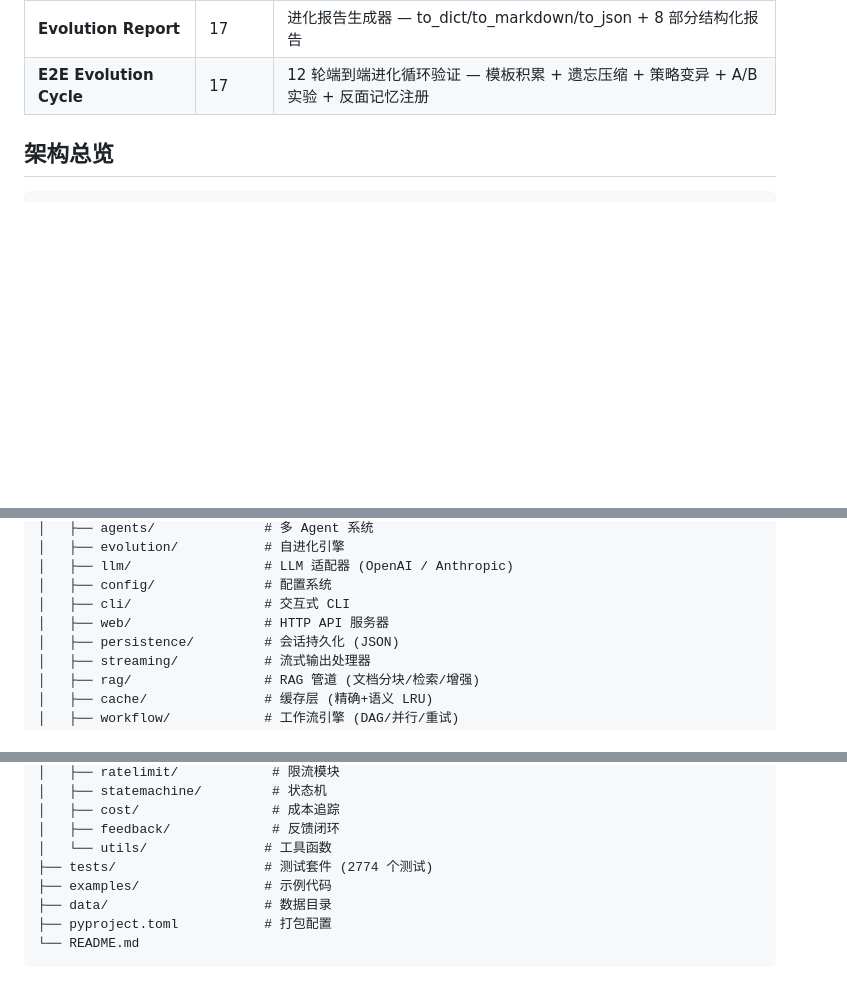
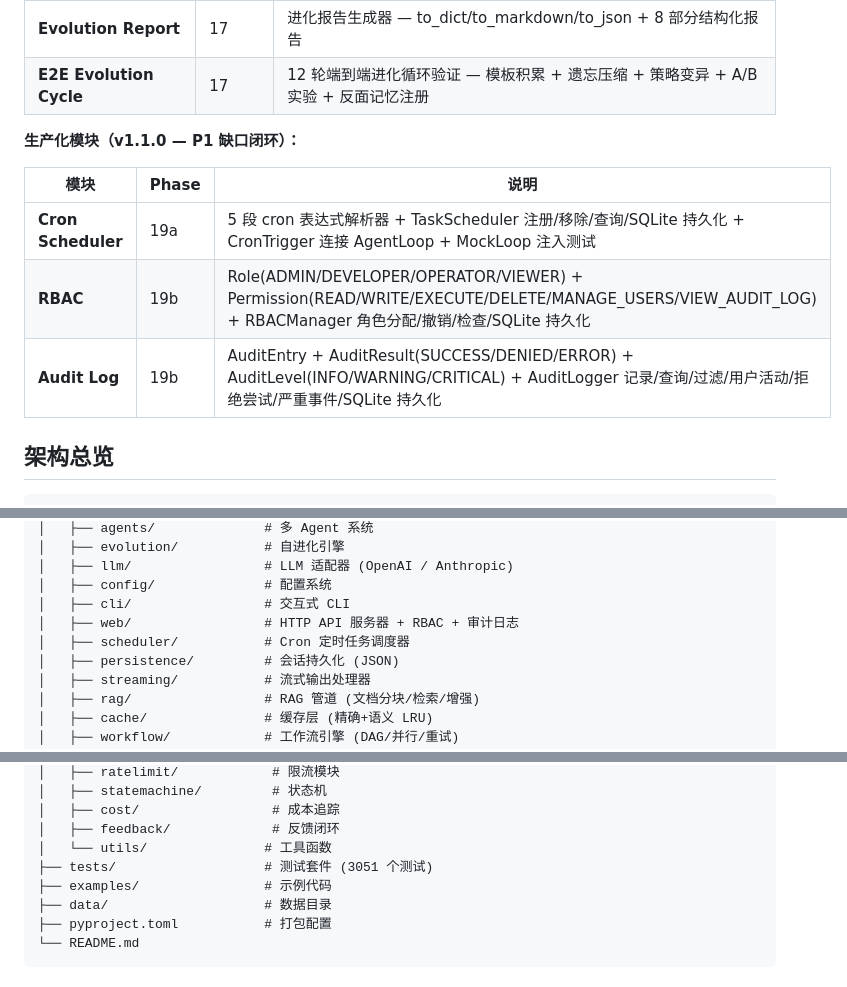
Before and after one commit to Z4OR-cyber/ai-fullstack-lab, a Markdown page: suyi/README.md, 3 parts joined by grey strips. Rendered like a GitHub page; blank space fills up the shorter version.

Commit message:
docs: update README with Phase 19 Cron + RBAC + Audit modules, v1.1.0 P1 gaps closed

```diff
--- a/suyi/README.md
+++ b/suyi/README.md
@@ -68,6 +68,14 @@ Suyi 是一个纯 Python 实现的自进化 AI Agent 框架，不依赖 PyTorch
 | **Bilevel Loop** | 16 | 内层 TaskLoop（业务执行）+ 外层 EvolutionLoop（自我进化）+ 四种触发机制 |
 | **Evolution Report** | 17 | 进化报告生成器 — to_dict/to_markdown/to_json + 8 部分结构化报告 |
 | **E2E Evolution Cycle** | 17 | 12 轮端到端进化循环验证 — 模板积累 + 遗忘压缩 + 策略变异 + A/B 实验 + 反面记忆注册 |
+
+**生产化模块（v1.1.0 — P1 缺口闭环）：**
+
+| 模块 | Phase | 说明 |
+|------|-------|------|
+| **Cron Scheduler** | 19a | 5 段 cron 表达式解析器 + TaskScheduler 注册/移除/查询/SQLite 持久化 + CronTrigger 连接 AgentLoop + MockLoop 注入测试 |
+| **RBAC** | 19b | Role(ADMIN/DEVELOPER/OPERATOR/VIEWER) + Permission(READ/WRITE/EXECUTE/DELETE/MANAGE_USERS/VIEW_AUDIT_LOG) + RBACManager 角色分配/撤销/检查/SQLite 持久化 |
+| **Audit Log** | 19b | AuditEntry + AuditResult(SUCCESS/DENIED/ERROR) + AuditLevel(INFO/WARNING/CRITICAL) + AuditLogger 记录/查询/过滤/用户活动/拒绝尝试/严重事件/SQLite 持久化 |
 
 ## 架构总览
 
@@ -588,7 +596,8 @@ suyi/
 │   ├── llm/                 # LLM 适配器 (OpenAI / Anthropic)
 │   ├── config/              # 配置系统
 │   ├── cli/                 # 交互式 CLI
-│   ├── web/                 # HTTP API 服务器
+│   ├── web/                 # HTTP API 服务器 + RBAC + 审计日志
+│   ├── scheduler/           # Cron 定时任务调度器
 │   ├── persistence/         # 会话持久化 (JSON)
 │   ├── streaming/           # 流式输出处理器
 │   ├── rag/                 # RAG 管道 (文档分块/检索/增强)
@@ -606,7 +615,7 @@ suyi/
 │   ├── cost/                 # 成本追踪
 │   ├── feedback/             # 反馈闭环
 │   └── utils/               # 工具函数
-├── tests/                   # 测试套件 (2774 个测试)
+├── tests/                   # 测试套件 (3051 个测试)
 ├── examples/                # 示例代码
 ├── data/                    # 数据目录
 ├── pyproject.toml           # 打包配置
```
